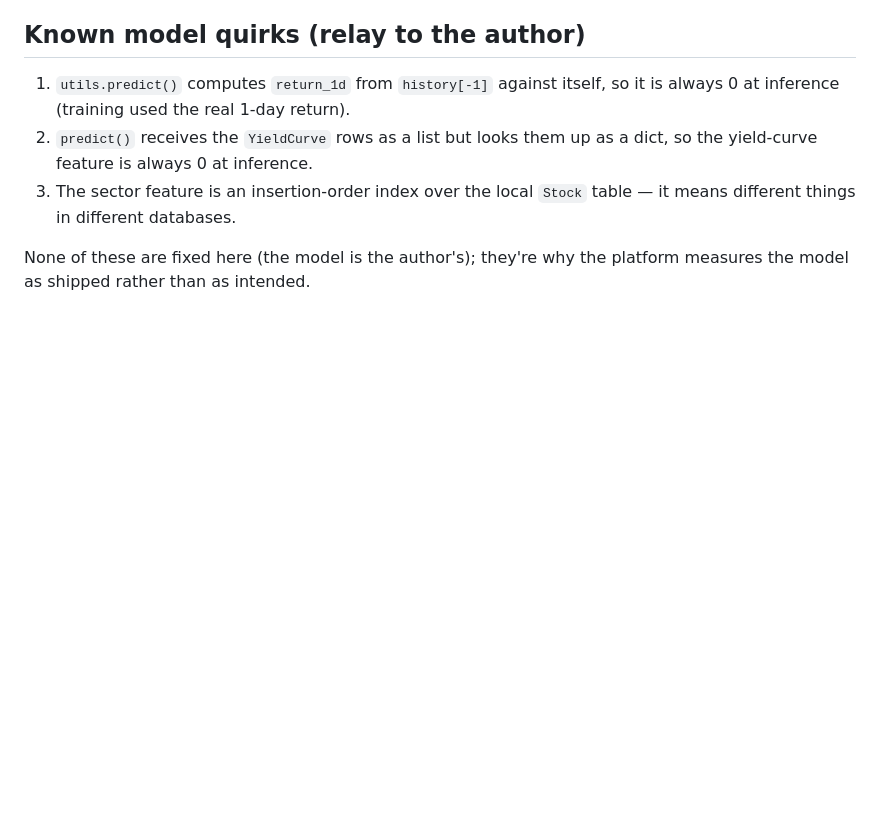
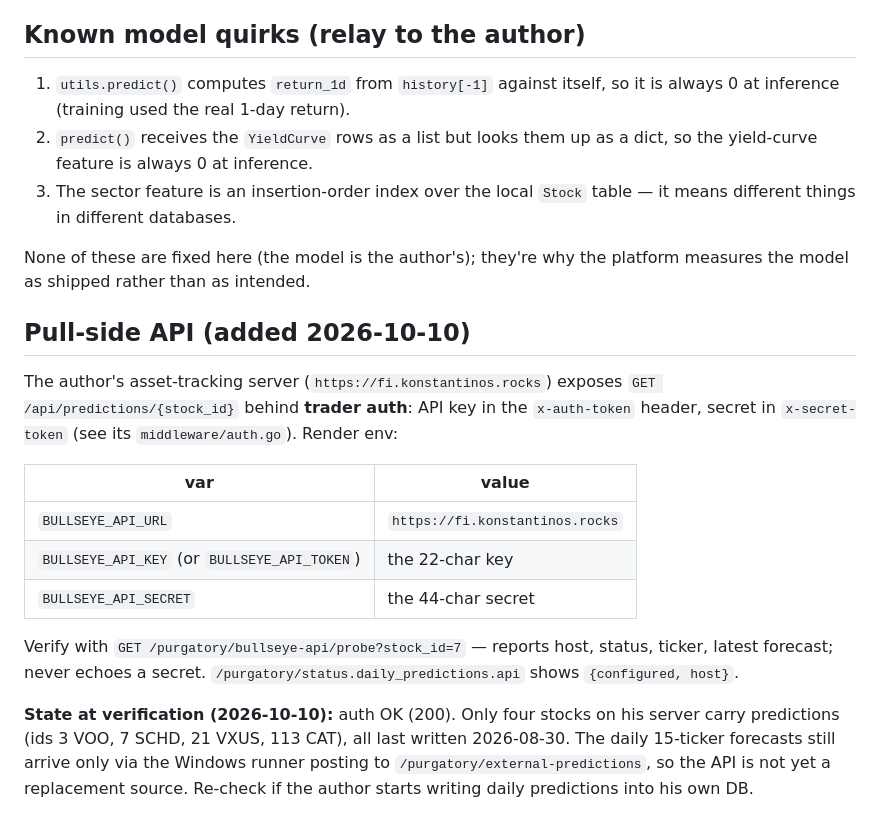
Before and after one commit to pulisse65/stock-ticker-analysis, a Markdown page: BULLSEYE_SETUP.md, the part around the change. Drawn GitHub-style; blank space fills up the shorter version.

Commit message:
BULLSEYE_SETUP: document the pull-side API env + verification state
Co-Authored-By: Claude Fable 5.1 <noreply@anthropic.com>

```diff
--- a/BULLSEYE_SETUP.md
+++ b/BULLSEYE_SETUP.md
@@ -186,3 +186,27 @@ Server-side knobs (Render env): `DAILY_PRED_BUY_PCT` (1.65),
 
 None of these are fixed here (the model is the author's); they're why the
 platform measures the model as shipped rather than as intended.
+
+## Pull-side API (added 2026-10-10)
+
+The author's asset-tracking server (`https://fi.konstantinos.rocks`) exposes
+`GET /api/predictions/{stock_id}` behind **trader auth**: API key in the
+`x-auth-token` header, secret in `x-secret-token` (see its
+`middleware/auth.go`). Render env:
+
+| var | value |
+|---|---|
+| `BULLSEYE_API_URL` | `https://fi.konstantinos.rocks` |
+| `BULLSEYE_API_KEY` (or `BULLSEYE_API_TOKEN`) | the 22-char key |
+| `BULLSEYE_API_SECRET` | the 44-char secret |
+
+Verify with `GET /purgatory/bullseye-api/probe?stock_id=7` — reports host,
+status, ticker, latest forecast; never echoes a secret.
+`/purgatory/status.daily_predictions.api` shows `{configured, host}`.
+
+**State at verification (2026-10-10):** auth OK (200). Only four stocks on
+his server carry predictions (ids 3 VOO, 7 SCHD, 21 VXUS, 113 CAT), all
+last written 2026-08-30. The daily 15-ticker forecasts still arrive only via
+the Windows runner posting to `/purgatory/external-predictions`, so the API
+is not yet a replacement source. Re-check if the author starts writing daily
+predictions into his own DB.
```
